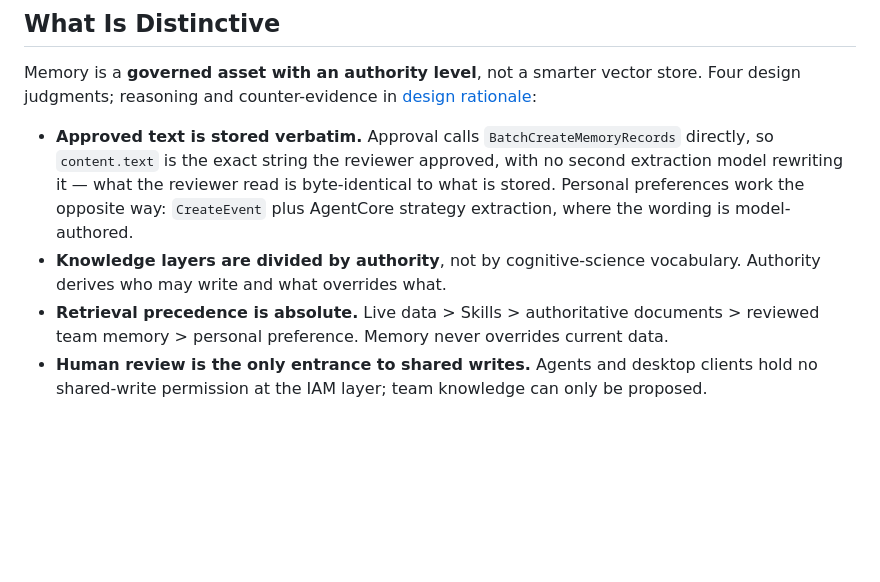
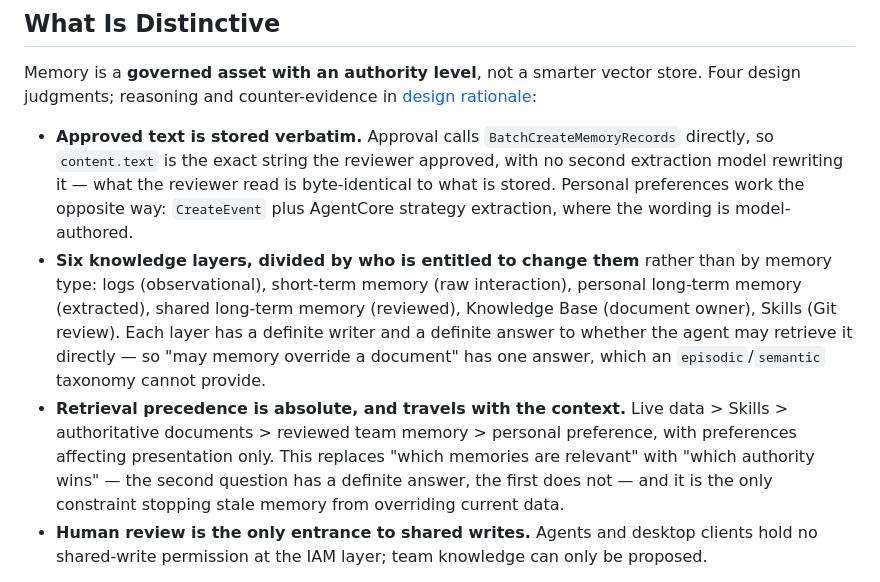
Before and after one commit to ericyanpek/agentcore-memory-blueprint, a Markdown page: README.en.md, the part around the change. GitHub-like rendering; blank space fills up the shorter version.

Commit message:
Restore the substance cut from two highlight bullets
The compression went too far on the knowledge-layer claim. "Authority derives who
may write and what overrides what" named no layers and defined no authority, so it
asserted a benefit without telling the reader what the design actually is.

It now names the six layers with their writers — logs, short-term, personal
long-term, shared long-term, Knowledge Base, Skills — matching the table in
架构设计.md, and states the concrete consequence: "may memory override a document"
has one answer, which an episodic/semantic taxonomy cannot give.

The precedence bullet had the same problem, reduced to an ordering with no reason
to care. Added why the ordering is the point: it converts "which memories are
relevant" into "which authority wins", and only the latter is decidable.

Co-Authored-By: Claude Fable 5 <noreply@anthropic.com>

```diff
--- a/README.en.md
+++ b/README.en.md
@@ -23,10 +23,19 @@ Four design judgments; reasoning and counter-evidence in
   reviewer approved, with no second extraction model rewriting it — what the reviewer
   read is byte-identical to what is stored. Personal preferences work the opposite way:
   `CreateEvent` plus AgentCore strategy extraction, where the wording is model-authored.
-- **Knowledge layers are divided by authority**, not by cognitive-science vocabulary.
-  Authority derives who may write and what overrides what.
-- **Retrieval precedence is absolute.** Live data > Skills > authoritative documents >
-  reviewed team memory > personal preference. Memory never overrides current data.
+- **Six knowledge layers, divided by who is entitled to change them** rather than by
+  memory type: logs (observational), short-term memory (raw interaction), personal
+  long-term memory (extracted), shared long-term memory (reviewed), Knowledge Base
+  (document owner), Skills (Git review). Each layer has a definite writer and a
+  definite answer to whether the agent may retrieve it directly — so "may memory
+  override a document" has one answer, which an `episodic`/`semantic` taxonomy cannot
+  provide.
+- **Retrieval precedence is absolute, and travels with the context.** Live data >
+  Skills > authoritative documents > reviewed team memory > personal preference, with
+  preferences affecting presentation only. This replaces "which memories are relevant"
+  with "which authority wins" — the second question has a definite answer, the first
+  does not — and it is the only constraint stopping stale memory from overriding
+  current data.
 - **Human review is the only entrance to shared writes.** Agents and desktop clients
   hold no shared-write permission at the IAM layer; team knowledge can only be proposed.
 
```
Also changed, not shown: README.md (+7 -3 lines).
